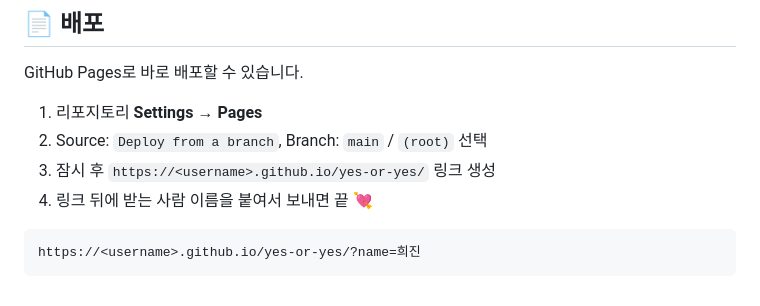
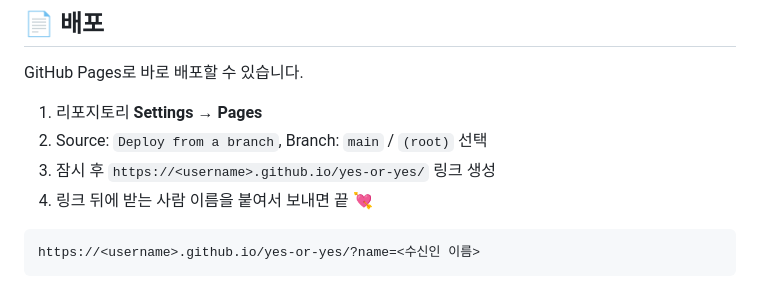
Before and after one commit to Puest/yes-or-yes, a Markdown page: README.md, the part around the change. Rendered like a GitHub page.

Commit message:
수신인 이름 예시 변경

````diff
--- a/README.md
+++ b/README.md
@@ -100,5 +100,5 @@ GitHub Pages로 바로 배포할 수 있습니다.
 4. 링크 뒤에 받는 사람 이름을 붙여서 보내면 끝 💘
 
 ```
-https://<username>.github.io/yes-or-yes/?name=희진
+https://<username>.github.io/yes-or-yes/?name=<수신인 이름>
 ```
````
